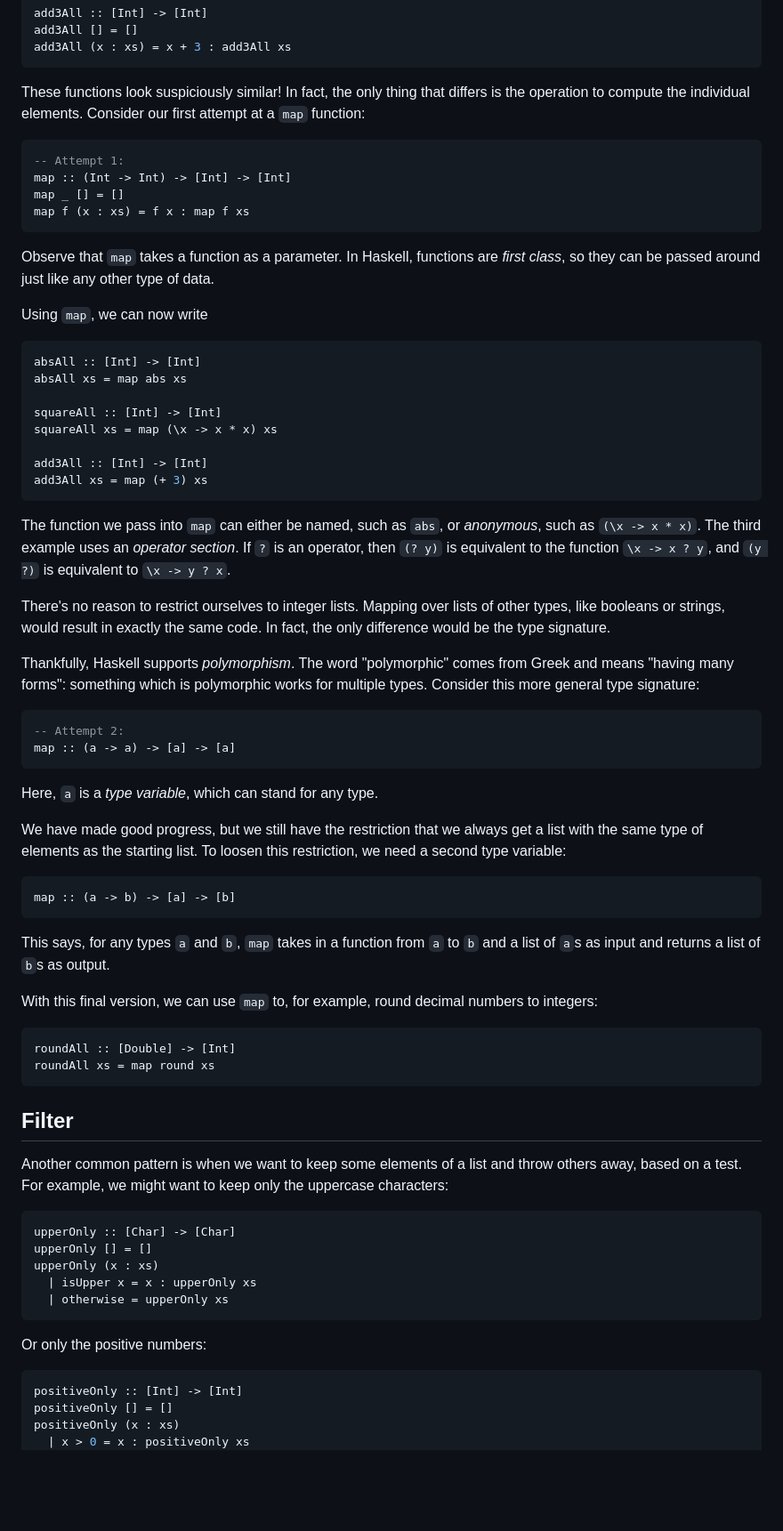
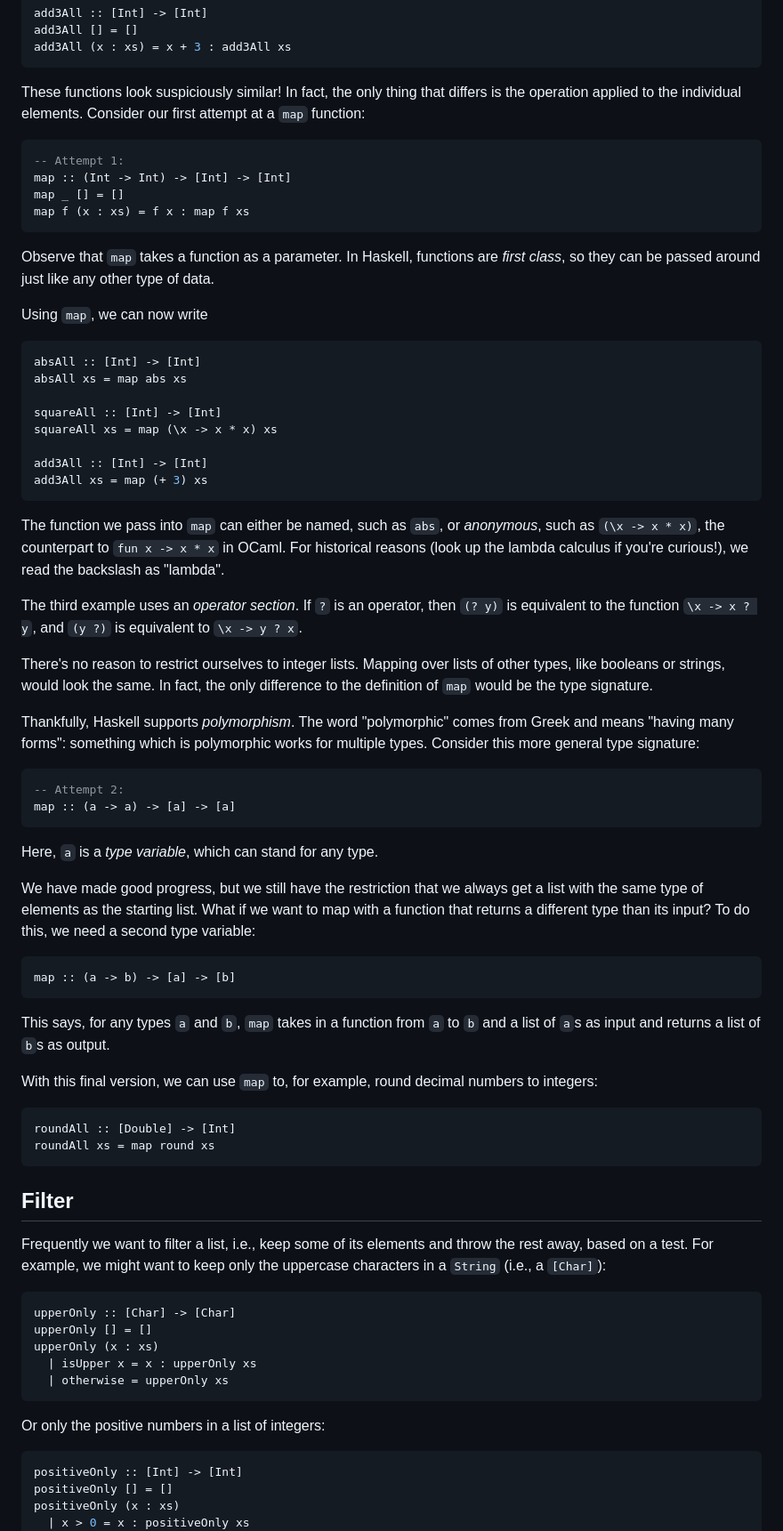
Before and after one commit to cassiatorczon/cis1904-spring25, a Markdown page: week04/Recursion.md, the part around the change printed below. Shown: that part at 89% size. GitHub-like rendering; blank space fills up the shorter version.

````diff
--- a/week04/Recursion.md
+++ b/week04/Recursion.md
@@ -30,7 +37,9 @@ add3All [] = []
 add3All (x : xs) = x + 3 : add3All xs
 ```
 
-These functions look suspiciously similar! In fact, the only thing that differs is the operation to compute the individual elements. Consider our first attempt at a `map` function:
+These functions look suspiciously similar! In fact, the only thing that differs
+is the operation applied to the individual elements. Consider our first attempt
+at a `map` function:
 
 ```Haskell
 -- Attempt 1:
@@ -39,7 +48,8 @@ map _ [] = []
 map f (x : xs) = f x : map f xs
 ```
 
-Observe that `map` takes a function as a parameter. In Haskell, functions are _first class_, so they can be passed around just like any other type of data.
+Observe that `map` takes a function as a parameter. In Haskell, functions are
+_first class_, so they can be passed around just like any other type of data.
 
 Using `map`, we can now write
 
@@ -54,12 +64,22 @@ add3All :: [Int] -> [Int]
 add3All xs = map (+ 3) xs
 ```
 
-The function we pass into `map` can either be named, such as `abs`, or _anonymous_, such as `(\x -> x * x)`.
-The third example uses an _operator section_. If `?` is an operator, then `(? y)` is equivalent to the function `\x -> x ? y`, and `(y ?)` is equivalent to `\x -> y ? x`.
+The function we pass into `map` can either be named, such as `abs`, or
+_anonymous_, such as `(\x -> x * x)`, the counterpart to `fun x -> x * x` in
+OCaml. For historical reasons (look up the lambda calculus if you're curious!),
+we read the backslash as "lambda".
 
-There's no reason to restrict ourselves to integer lists. Mapping over lists of other types, like booleans or strings, would result in exactly the same code. In fact, the only difference would be the type signature.
+The third example uses an _operator section_. If `?` is an operator, then
+`(? y)` is equivalent to the function `\x -> x ? y`, and `(y ?)` is equivalent
+to `\x -> y ? x`.
 
-Thankfully, Haskell supports _polymorphism_. The word "polymorphic" comes from Greek and means "having many forms": something which is polymorphic works for multiple types. Consider this more general type signature:
+There's no reason to restrict ourselves to integer lists. Mapping over lists of
+other types, like booleans or strings, would look the same. In fact, the only
+difference to the definition of `map` would be the type signature.
+
+Thankfully, Haskell supports _polymorphism_. The word "polymorphic" comes from
+Greek and means "having many forms": something which is polymorphic works for
+multiple types. Consider this more general type signature:
 
 ```Haskell
 -- Attempt 2:
@@ -68,15 +88,20 @@ map :: (a -> a) -> [a] -> [a]
 
 Here, `a` is a _type variable_, which can stand for any type.
 
-We have made good progress, but we still have the restriction that we always get a list with the same type of elements as the starting list. To loosen this restriction, we need a second type variable:
+We have made good progress, but we still have the restriction that we always
+get a list with the same type of elements as the starting list. What if we want
+to map with a function that returns a different type than its input?
+To do this, we need a second type variable:
 
 ```Haskell
 map :: (a -> b) -> [a] -> [b]
 ```
 
-This says, for any types `a` and `b`, `map` takes in a function from `a` to `b` and a list of `a`s as input and returns a list of `b`s as output.
+This says, for any types `a` and `b`, `map` takes in a function from `a` to `b`
+and a list of `a`s as input and returns a list of `b`s as output.
 
-With this final version, we can use `map` to, for example, round decimal numbers to integers:
+With this final version, we can use `map` to, for example, round decimal
+numbers to integers:
 
 ```Haskell
 roundAll :: [Double] -> [Int]
@@ -85,7 +110,9 @@ roundAll xs = map round xs
 
 ## Filter
 
-Another common pattern is when we want to keep some elements of a list and throw others away, based on a test. For example, we might want to keep only the uppercase characters:
+Frequently we want to filter a list, i.e., keep some of its elements and throw
+the rest away, based on a test. For example, we might want to keep only the
+uppercase characters in a `String` (i.e., a `[Char]`):
 
 ```Haskell
 upperOnly :: [Char] -> [Char]
@@ -95,7 +122,7 @@ upperOnly (x : xs)
   | otherwise = upperOnly xs
 ```
 
-Or only the positive numbers:
+Or only the positive numbers in a list of integers:
 
 ```Haskell
 positiveOnly :: [Int] -> [Int]
````
Also changed, not shown: other parts of week04/Recursion.md (+102 -8 lines), week04/Polymorphism.md (+70 -26 lines).
